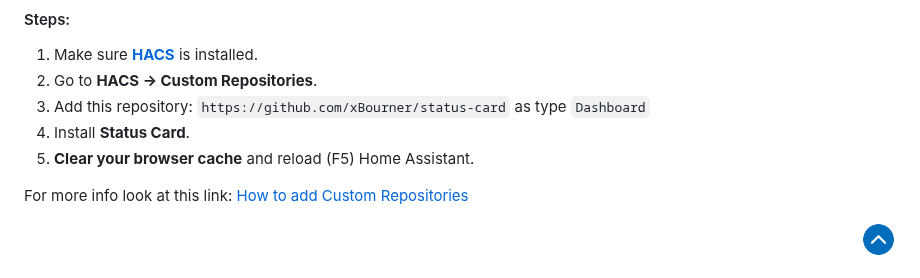
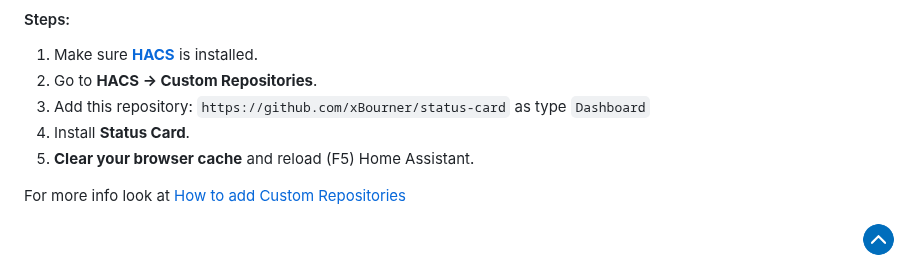
Before and after one commit to xBourner/status-card, a Markdown page: README.md, the part around the change. Drawn GitHub-style.

```diff
--- a/README.md
+++ b/README.md
@@ -72,7 +72,7 @@ I also wanted to make the card as easy it can be but still manage a high customi
 5. Install **Status Card**.
 6. **Clear your browser cache** and reload (F5) Home Assistant.
 
-For more info look at this link: [How to add Custom Repositories](https://hacs.xyz/docs/faq/custom_repositories/)
+For more info look at [How to add Custom Repositories](https://hacs.xyz/docs/faq/custom_repositories/)
 
 
 <p align="right">
```
